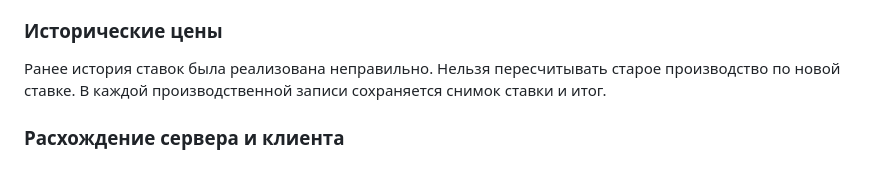
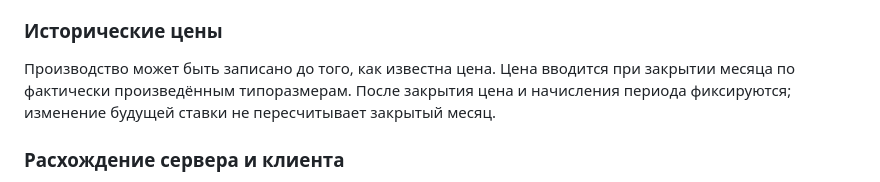
Before and after one commit to Egor2555/Proect_chappi_kopejka, a Markdown page: docs/LESSONS_LEARNED.md, the part around the change. Rendered like a GitHub page.

Commit message:
docs: correct historical-rate lesson

```diff
--- a/docs/LESSONS_LEARNED.md
+++ b/docs/LESSONS_LEARNED.md
@@ -19,7 +19,7 @@
 Ранняя реализация авторизации не обеспечивала надёжного разделения ролей. Теперь сервер проверяет роль на каждом защищённом маршруте; клиентское скрытие кнопок не является защитой. Пароли хешируются, вход ограничивается по частоте, секреты не попадают в журнал.
 
 ### Исторические цены
-Ранее история ставок была реализована неправильно. Нельзя пересчитывать старое производство по новой ставке. В каждой производственной записи сохраняется снимок ставки и итог.
+Производство может быть записано до того, как известна цена. Цена вводится при закрытии месяца по фактически произведённым типоразмерам. После закрытия цена и начисления периода фиксируются; изменение будущей ставки не пересчитывает закрытый месяц.
 
 ### Расхождение сервера и клиента
 В прошлых версиях интерфейс и серверная логика могли расходиться. Для каждой функции нужны API-контракт, серверная проверка, единая доменная логика и тесты сценариев от интерфейса до базы.
```
